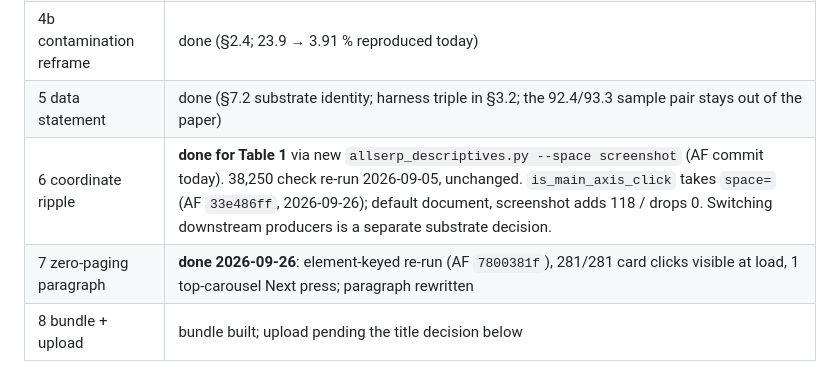
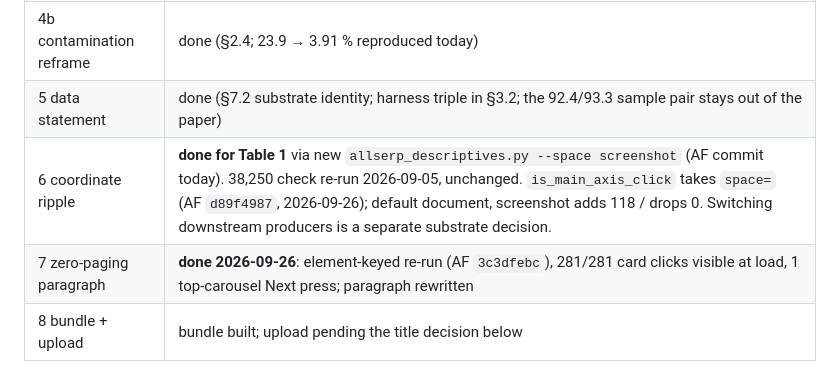
Before and after one commit to andyed/allserp-paper, a Markdown page: TODO.md, the part around the change. Rendered like a GitHub page.

Commit message:
docs(provenance): point AF commit references at the rewritten history
attentional-foraging main was rewritten on 2026-09-29 to purge one planning
document. Every commit from 2026-09-15 onward changed SHA with identical
content; 7800381f is now 3c3dfebc and 33e486ff is now d89f4987.

Co-Authored-By: Claude Opus 5.5 <noreply@anthropic.com>

```diff
--- a/TODO.md
+++ b/TODO.md
@@ -13,8 +13,8 @@
 | 4 widget-slot callout | done (§2.2; 353 trials / 352 main-axis / 0 mis-shifted; the "35 strictly between organics" clause dropped, no producer) |
 | 4b contamination reframe | done (§2.4; 23.9 → 3.91 % reproduced today) |
 | 5 data statement | done (§7.2 substrate identity; harness triple in §3.2; the 92.4/93.3 sample pair stays out of the paper) |
-| 6 coordinate ripple | **done for Table 1** via new `allserp_descriptives.py --space screenshot` (AF commit today). 38,250 check re-run 2026-09-05, unchanged. `is_main_axis_click` takes `space=` (AF `33e486ff`, 2026-09-26); default document, screenshot adds 118 / drops 0. Switching downstream producers is a separate substrate decision. |
-| 7 zero-paging paragraph | **done 2026-09-26**: element-keyed re-run (AF `7800381f`), 281/281 card clicks visible at load, 1 top-carousel Next press; paragraph rewritten |
+| 6 coordinate ripple | **done for Table 1** via new `allserp_descriptives.py --space screenshot` (AF commit today). 38,250 check re-run 2026-09-05, unchanged. `is_main_axis_click` takes `space=` (AF `d89f4987`, 2026-09-26); default document, screenshot adds 118 / drops 0. Switching downstream producers is a separate substrate decision. |
+| 7 zero-paging paragraph | **done 2026-09-26**: element-keyed re-run (AF `3c3dfebc`), 281/281 card clicks visible at load, 1 top-carousel Next press; paragraph rewritten |
 | 8 bundle + upload | bundle built; upload pending the title decision below |
 
 Decisions left: keep the title? (kept for citation stability); upload timing
```
Also changed, not shown: CHANGELOG.md (+1 -1 lines).
